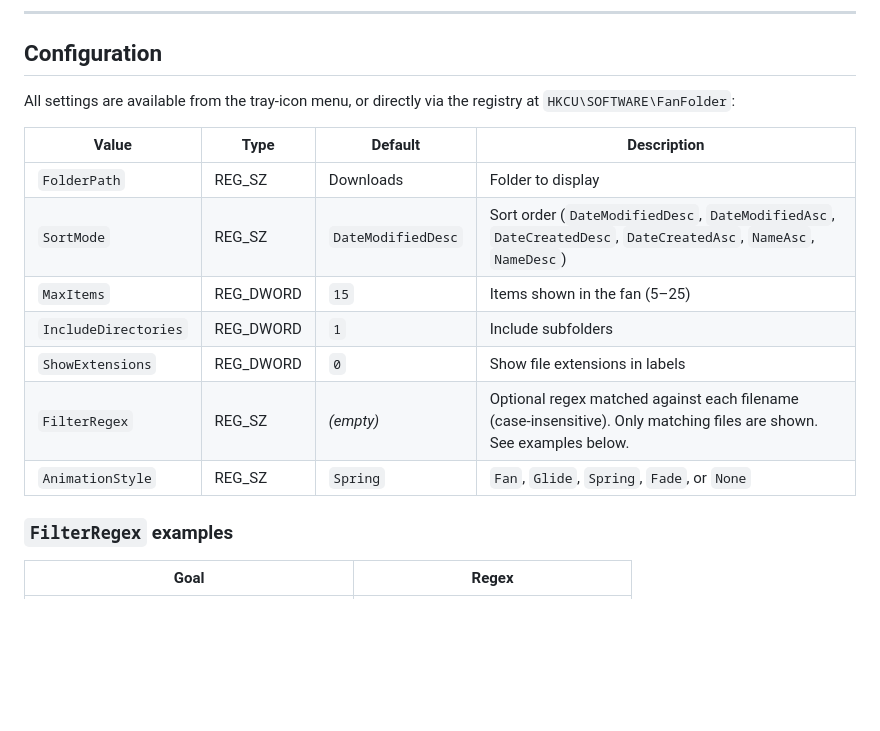
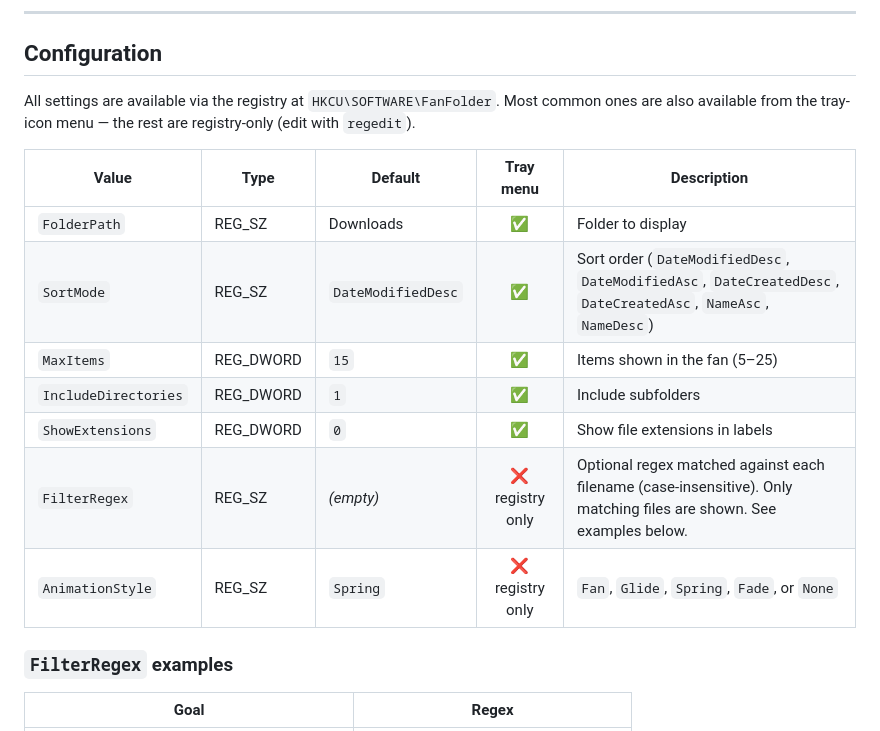
Before and after one commit to olebhartvigsen/FanFolder, a Markdown page: README.md, the part around the change. Drawn GitHub-style; blank space fills up the shorter version.

Commit message:
Mark which settings are tray-menu vs registry-only

```diff
--- a/README.md
+++ b/README.md
@@ -65,17 +65,17 @@ Source code is maintained in a private repository. This repository (`FanFolder`)
 
 ## Configuration
 
-All settings are available from the tray-icon menu, or directly via the registry at `HKCU\SOFTWARE\FanFolder`:
+All settings are available via the registry at `HKCU\SOFTWARE\FanFolder`. Most common ones are also available from the tray-icon menu — the rest are registry-only (edit with `regedit`).
 
-| Value | Type | Default | Description |
-|-------|------|---------|-------------|
-| `FolderPath` | REG_SZ | Downloads | Folder to display |
-| `SortMode` | REG_SZ | `DateModifiedDesc` | Sort order (`DateModifiedDesc`, `DateModifiedAsc`, `DateCreatedDesc`, `DateCreatedAsc`, `NameAsc`, `NameDesc`) |
-| `MaxItems` | REG_DWORD | `15` | Items shown in the fan (5–25) |
-| `IncludeDirectories` | REG_DWORD | `1` | Include subfolders |
-| `ShowExtensions` | REG_DWORD | `0` | Show file extensions in labels |
-| `FilterRegex` | REG_SZ | *(empty)* | Optional regex matched against each filename (case-insensitive). Only matching files are shown. See examples below. |
-| `AnimationStyle` | REG_SZ | `Spring` | `Fan`, `Glide`, `Spring`, `Fade`, or `None` |
+| Value | Type | Default | Tray menu | Description |
+|-------|------|---------|:---------:|-------------|
+| `FolderPath` | REG_SZ | Downloads | ✅ | Folder to display |
+| `SortMode` | REG_SZ | `DateModifiedDesc` | ✅ | Sort order (`DateModifiedDesc`, `DateModifiedAsc`, `DateCreatedDesc`, `DateCreatedAsc`, `NameAsc`, `NameDesc`) |
+| `MaxItems` | REG_DWORD | `15` | ✅ | Items shown in the fan (5–25) |
+| `IncludeDirectories` | REG_DWORD | `1` | ✅ | Include subfolders |
+| `ShowExtensions` | REG_DWORD | `0` | ✅ | Show file extensions in labels |
+| `FilterRegex` | REG_SZ | *(empty)* | ❌ registry only | Optional regex matched against each filename (case-insensitive). Only matching files are shown. See examples below. |
+| `AnimationStyle` | REG_SZ | `Spring` | ❌ registry only | `Fan`, `Glide`, `Spring`, `Fade`, or `None` |
 
 ### `FilterRegex` examples
 
```
